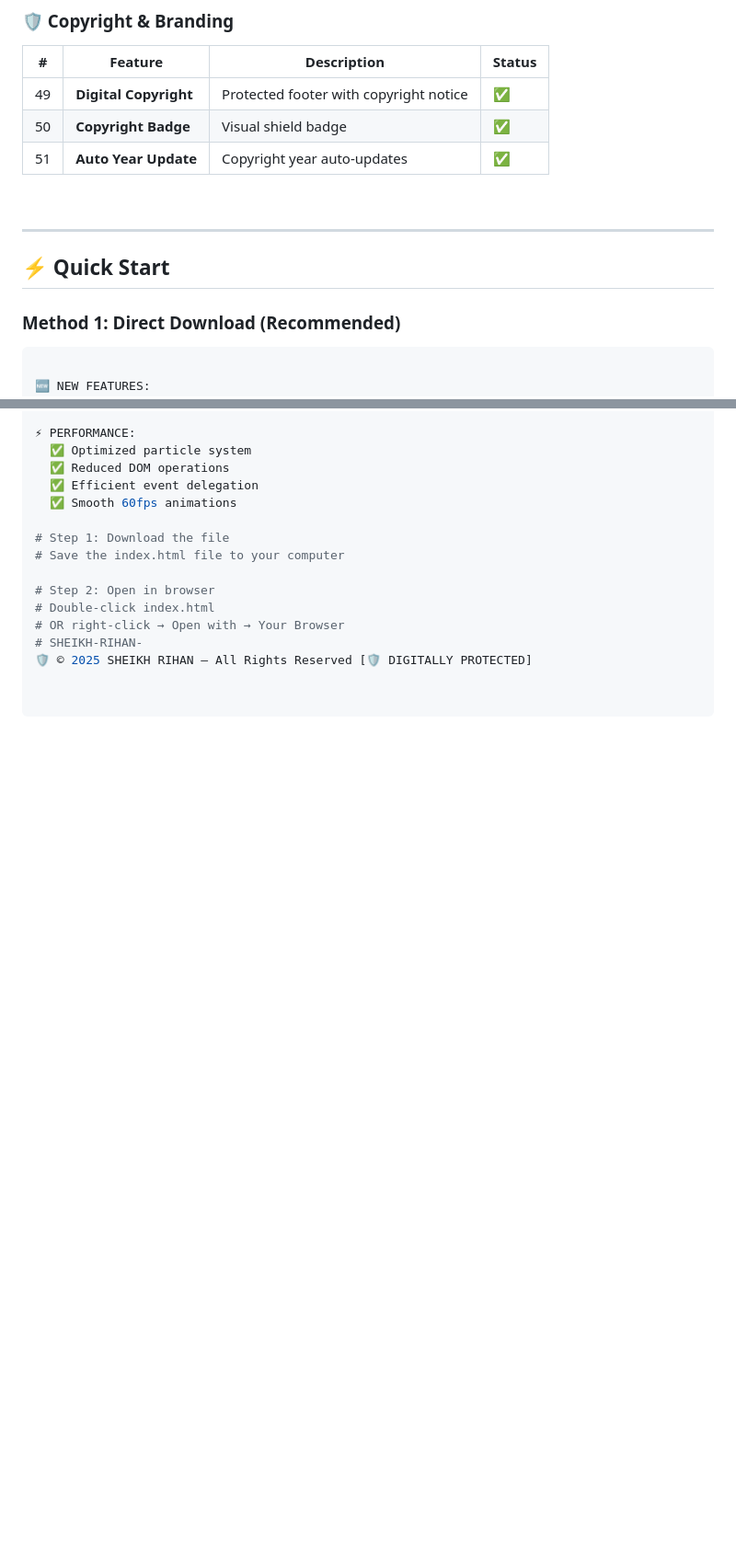
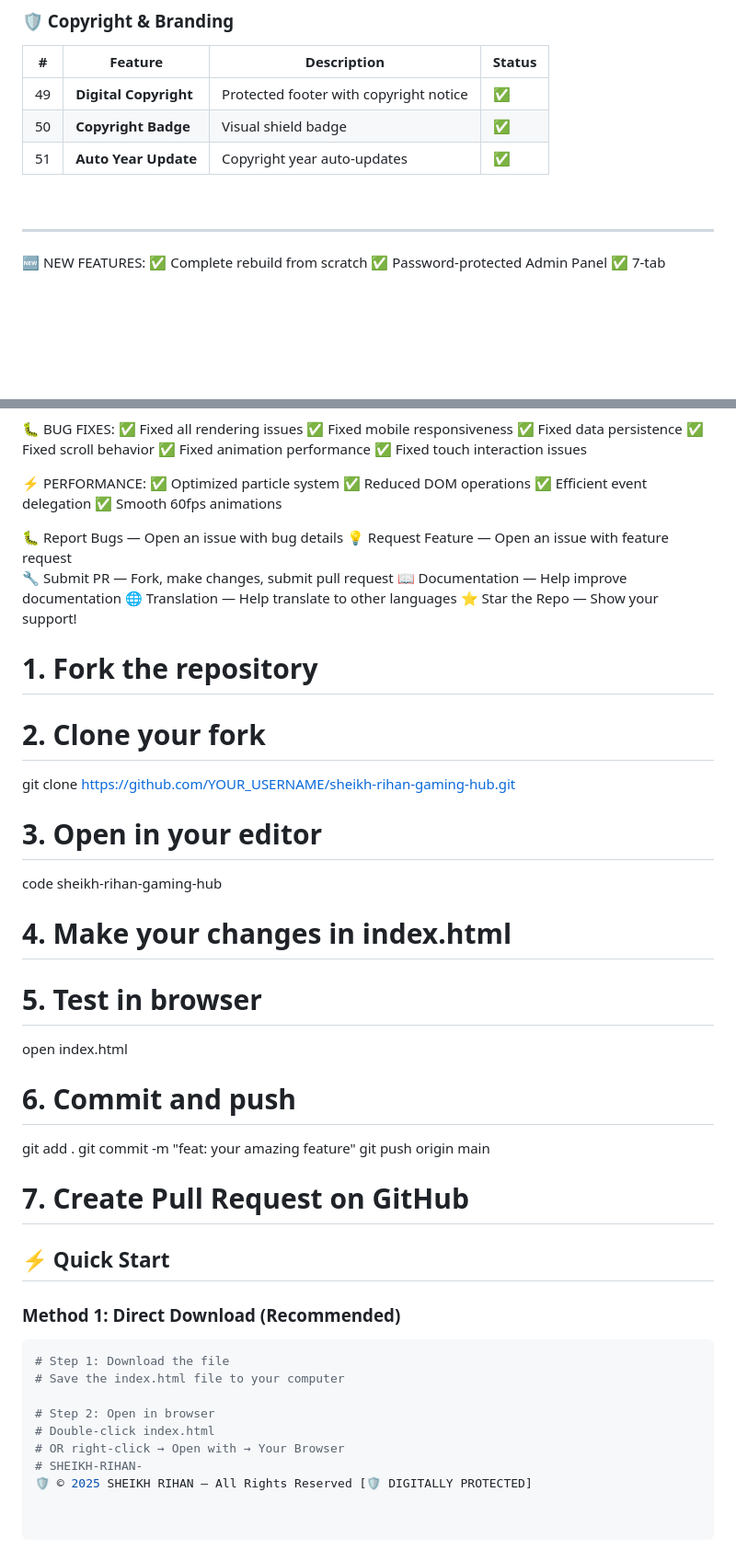
Before and after one commit to sheikhrihan90-sketch/SHEIKH-RIHAN-, a Markdown page: README.md, 2 parts joined by grey strips. Shown at 92% size. Rendered like a GitHub page; blank space fills up the shorter version.

````diff
--- a/README.md
+++ b/README.md
@@ -102,11 +102,7 @@
 
 ---
 
-## ⚡ Quick Start
 
-### Method 1: Direct Download (Recommended)
-
-```bash
 
 🆕 NEW FEATURES:
   ✅ Complete rebuild from scratch
@@ -147,6 +143,38 @@
   ✅ Efficient event delegation
   ✅ Smooth 60fps animations
 
+🐛 Report Bugs     — Open an issue with bug details
+💡 Request Feature  — Open an issue with feature request
+🔧 Submit PR       — Fork, make changes, submit pull request
+📖 Documentation   — Help improve documentation
+🌐 Translation     — Help translate to other languages
+⭐ Star the Repo   — Show your support!
+
+# 1. Fork the repository
+# 2. Clone your fork
+git clone https://github.com/YOUR_USERNAME/sheikh-rihan-gaming-hub.git
+
+# 3. Open in your editor
+code sheikh-rihan-gaming-hub
+
+# 4. Make your changes in index.html
+
+# 5. Test in browser
+open index.html
+
+# 6. Commit and push
+git add .
+git commit -m "feat: your amazing feature"
+git push origin main
+
+# 7. Create Pull Request on GitHub
+
+## ⚡ Quick Start
+
+### Method 1: Direct Download (Recommended)
+
+
+```bash
 # Step 1: Download the file
 # Save the index.html file to your computer
 
````
